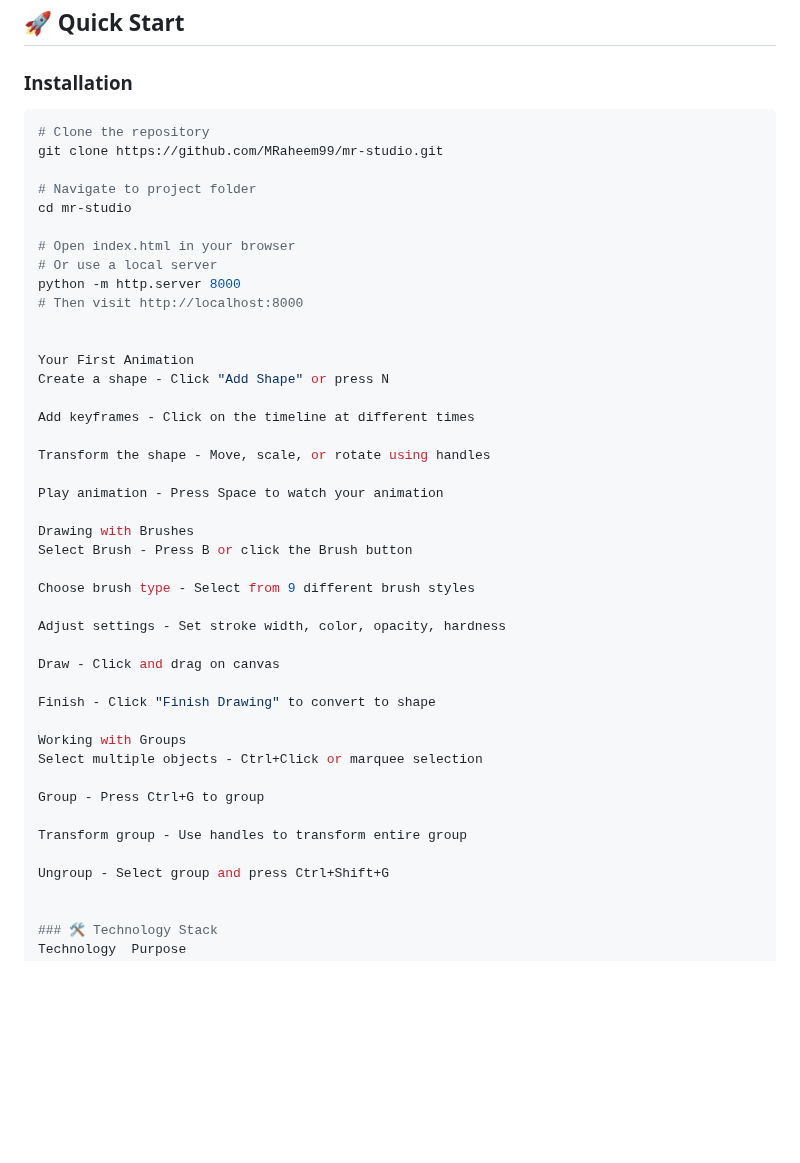
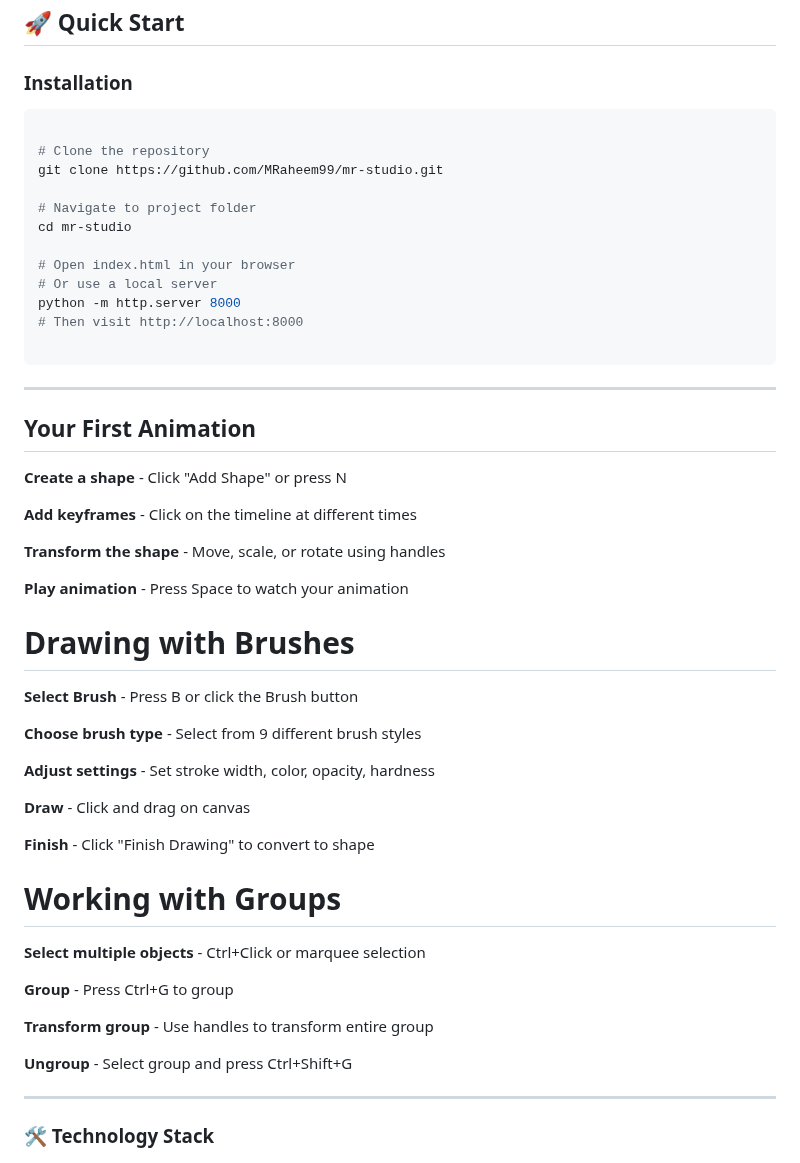
Before and after one commit to MRaheem99/mr-studio, a Markdown page: README.md, the part around one of its changes. GitHub-like rendering; blank space fills up the shorter version.

````diff
--- a/README.md
+++ b/README.md
@@ -225,6 +208,7 @@ cd mr-studio
 ### Installation
 
 ```bash
+
 # Clone the repository
 git clone https://github.com/MRaheem99/mr-studio.git
 
@@ -236,36 +220,43 @@ cd mr-studio
 python -m http.server 8000
 # Then visit http://localhost:8000
 
+```
 
-Your First Animation
-Create a shape - Click "Add Shape" or press N
+---
 
-Add keyframes - Click on the timeline at different times
+## Your First Animation
 
-Transform the shape - Move, scale, or rotate using handles
+**Create a shape** - Click "Add Shape" or press N
 
-Play animation - Press Space to watch your animation
+**Add keyframes** - Click on the timeline at different times
 
-Drawing with Brushes
-Select Brush - Press B or click the Brush button
+**Transform the shape** - Move, scale, or rotate using handles
 
-Choose brush type - Select from 9 different brush styles
+**Play animation** - Press Space to watch your animation
 
-Adjust settings - Set stroke width, color, opacity, hardness
+# Drawing with Brushes
 
-Draw - Click and drag on canvas
+**Select Brush** - Press B or click the Brush button
 
-Finish - Click "Finish Drawing" to convert to shape
+**Choose brush type** - Select from 9 different brush styles
 
-Working with Groups
-Select multiple objects - Ctrl+Click or marquee selection
+**Adjust settings** - Set stroke width, color, opacity, hardness
 
-Group - Press Ctrl+G to group
+**Draw** - Click and drag on canvas
 
-Transform group - Use handles to transform entire group
+**Finish** - Click "Finish Drawing" to convert to shape
 
-Ungroup - Select group and press Ctrl+Shift+G
+# Working with Groups
 
+**Select multiple objects** - Ctrl+Click or marquee selection
+
+**Group** - Press Ctrl+G to group
+
+**Transform group** - Use handles to transform entire group
+
+**Ungroup** - Select group and press Ctrl+Shift+G
+
+---
 
 ### 🛠️ Technology Stack
 Technology	Purpose
````
Also changed, not shown: other parts of README.md (+0 -17 lines).
